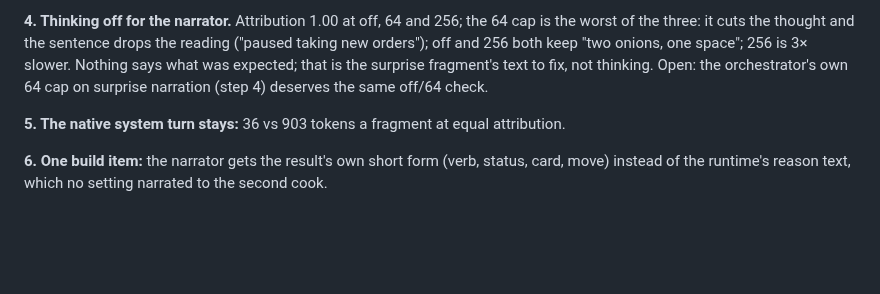
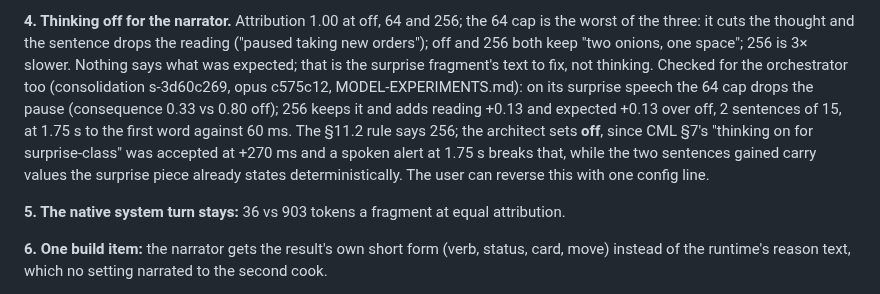
Before and after one commit to metis-lang-dev/metis-agent, a Markdown page: docs/RAG.md, the part around the change. Drawn GitHub-style; blank space fills up the shorter version.

Commit message:
RAG §12.4: the orchestrator's surprise-speech thinking cap checked — 64 drops the pause, 256 gains 2/15 at 1.75 s; default OFF by the architect against the §11.2 rule, on the +270 ms premise of CML §7
Co-Authored-By: Claude Fable 5.1 <noreply@anthropic.com>
Claude-Session: https://claude.ai/code/session_019GjYBjbtXyUXhAYhL7dceT

```diff
--- a/docs/RAG.md
+++ b/docs/RAG.md
@@ -406,8 +406,15 @@ later experiment.
 sentence drops the reading ("paused taking new orders"); off and 256
 both keep "two onions, one space"; 256 is 3× slower. Nothing says what
 was expected; that is the surprise fragment's text to fix, not
-thinking. Open: the orchestrator's own 64 cap on surprise narration
-(step 4) deserves the same off/64 check.
+thinking. Checked for the orchestrator too (consolidation s-3d60c269, opus
+c575c12, MODEL-EXPERIMENTS.md): on its surprise speech the 64 cap
+drops the pause (consequence 0.33 vs 0.80 off); 256 keeps it and adds
+reading +0.13 and expected +0.13 over off, 2 sentences of 15, at
+1.75 s to the first word against 60 ms. The §11.2 rule says 256; the
+architect sets **off**, since CML §7's "thinking on for surprise-class"
+was accepted at +270 ms and a spoken alert at 1.75 s breaks that, while
+the two sentences gained carry values the surprise piece already states
+deterministically. The user can reverse this with one config line.
 
 **5. The native system turn stays:** 36 vs 903 tokens a fragment at
 equal attribution.
```
